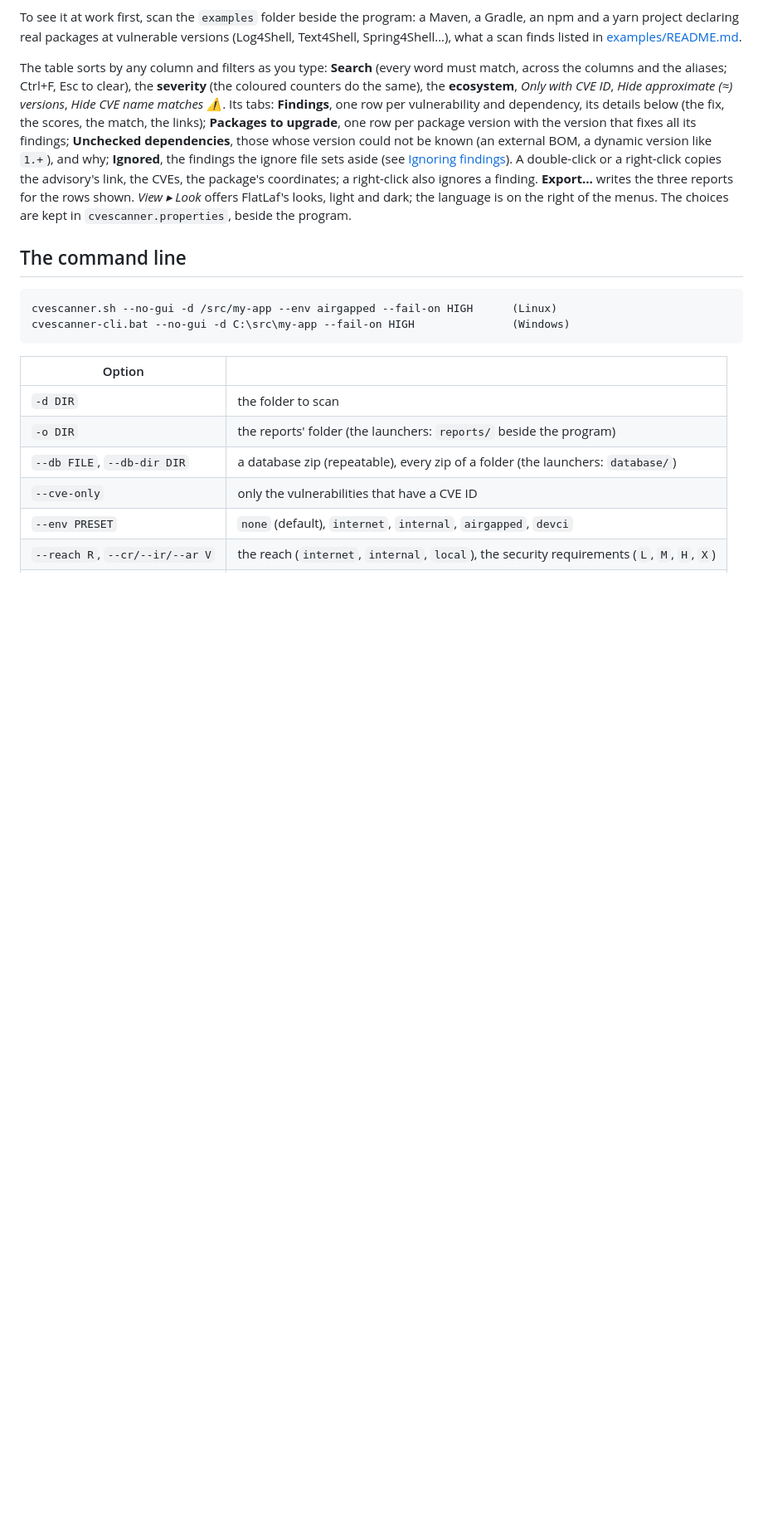
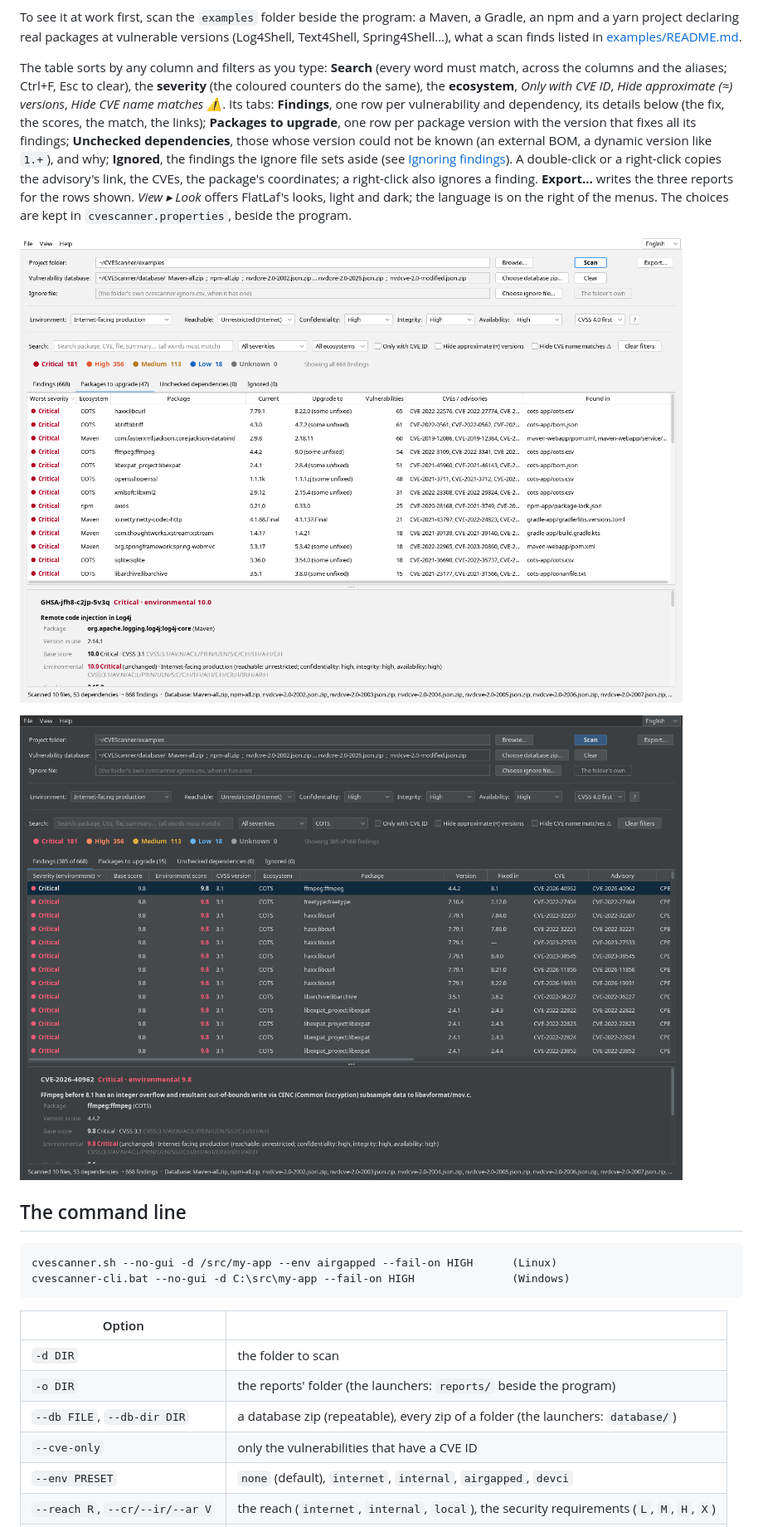
Before and after one commit to j4ckk0/CVEScanner, a Markdown page: README.md, the part around one of its changes. Shown at 83% size. Rendered like a GitHub page; pictures changed too: docs/images/cots-dark.png (added), docs/images/packages.png (added); blank space fills up the shorter version.

Commit message:
Screenshots on the GitHub page: the examples' findings, the packages to upgrade, the components off-the-shelf
Co-Authored-By: Claude Opus 5.5 <noreply@anthropic.com>
Claude-Session: https://claude.ai/code/session_01SJHphkdyQqb6mk3bgEvXAA

```diff
--- a/README.md
+++ b/README.md
@@ -110,6 +112,10 @@ findings the ignore file sets aside (see [Ignoring findings](#ignoring-findings)
 copies the advisory's link, the CVEs, the package's coordinates; a right-click also ignores a finding. **Export…**
 writes the three reports for the rows shown. *View ▸ Look* offers FlatLaf's looks, light and dark; the language is
 on the right of the menus. The choices are kept in `cvescanner.properties`, beside the program.
+
+![Packages to upgrade: one row per package version, the version that fixes its findings](docs/images/packages.png)
+
+![The components off-the-shelf of the examples (FFmpeg, curl, OpenSSL…) matched against NVD, in a dark look](docs/images/cots-dark.png)
 
 ## The command line
 
```
Also changed, not shown: other parts of README.md (+2 -0 lines), docs/images/findings.png (added).
